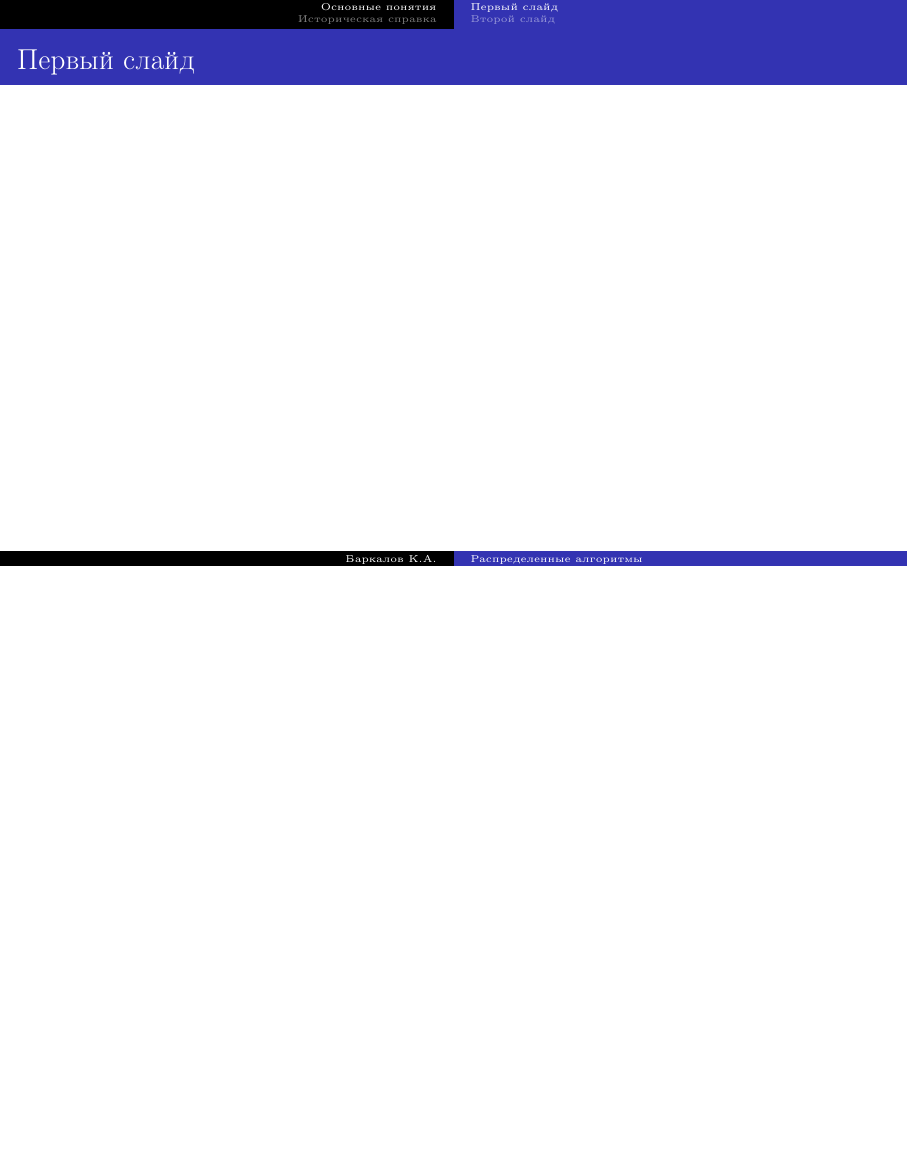
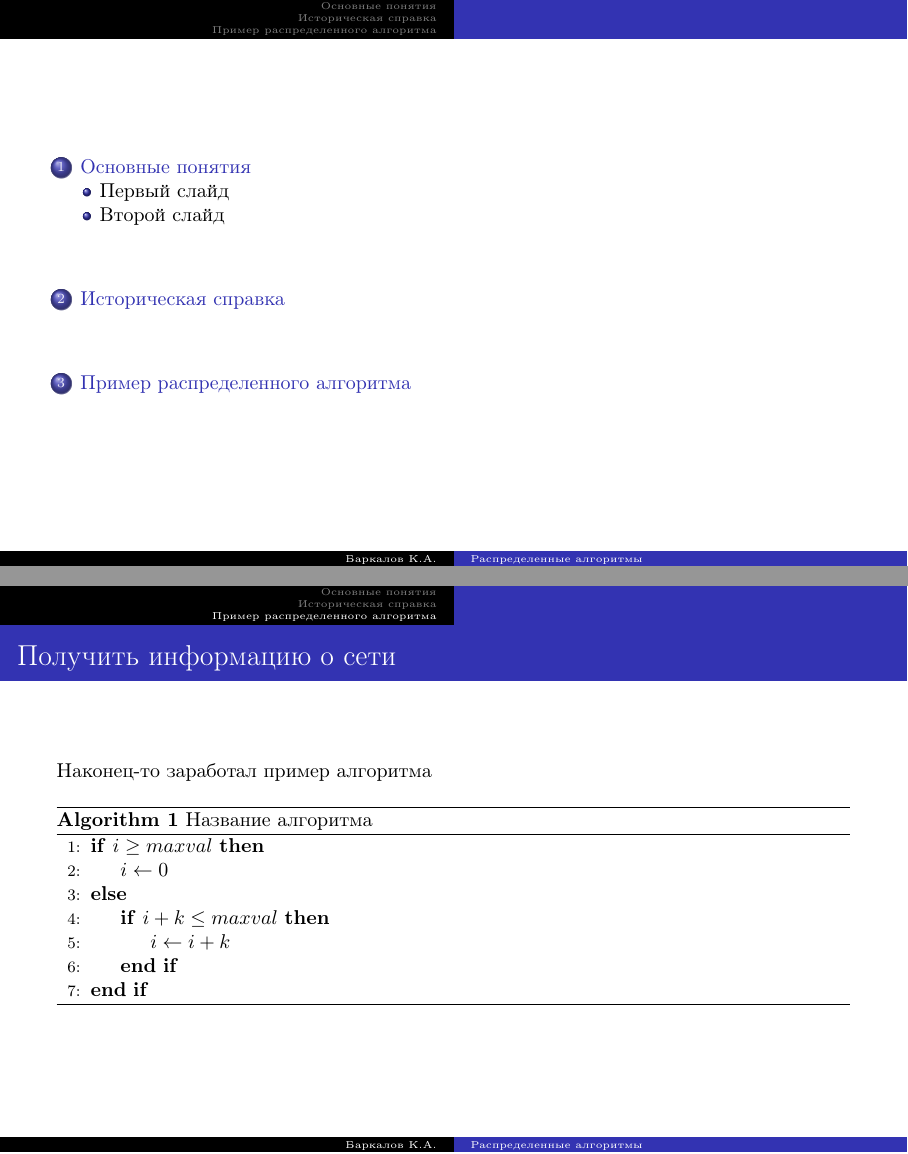
Before and after one commit to kabarkalov/Distributed-Algorithms-Course, LaTeX slides (slides/Lecture_1.tex): page 3 of 5 before the commit and pages 2 and 6 of 6 after it, the two joined at a grey line, the shorter picture padded with empty space. Compiled offline with pdfLaTeX; the source files are stored in an older character set and shown here as Unicode.

Commit message:
algorithm example

```diff
--- a/slides/Lecture_1.tex
+++ b/slides/Lecture_1.tex
@@ -3,6 +3,12 @@
 % \documentclass[aspectratio=43]{beamer}
 % \documentclass[aspectratio=1610]{beamer}
 % \documentclass[aspectratio=169]{beamer}
+
+% подключаем для описания алгоритмов
+\usepackage{algorithm}
+%\usepackage{algorithmic}
+%\usepackage{algorithmicx}
+\usepackage{algpseudocode}
 
 % подключаем кириллицу
 \usepackage[cp1251]{inputenc}
@@ -82,6 +91,30 @@
 %\item<+-> $\rho_X(x,y)+\rho_X(y,z)\ge\rho_X(x,z)$
 %(аксиома треугольника).
 %\end{enumerate}
+
+
 \end{frame}
 
+\section{Пример распределенного алгоритма}
+
+% Слайд с перечислением
+\begin{frame}{Получить информацию о сети}
+Наконец-то заработал пример алгоритма
+
+\begin{algorithm}[H]
+\caption{Название алгоритма}
+\begin{algorithmic}[1]
+\If {$i \geq maxval$}
+    \State $i \gets 0$
+\Else
+    \If {$i+k \leq maxval$}
+        \State $i \gets i+k$
+    \EndIf
+\EndIf
+\end{algorithmic}
+\end{algorithm}
+
+\end{frame}
+
+
 \end{document}
```
Also changed, not shown: slides/Lecture_1.tex (3 more changed lines).
